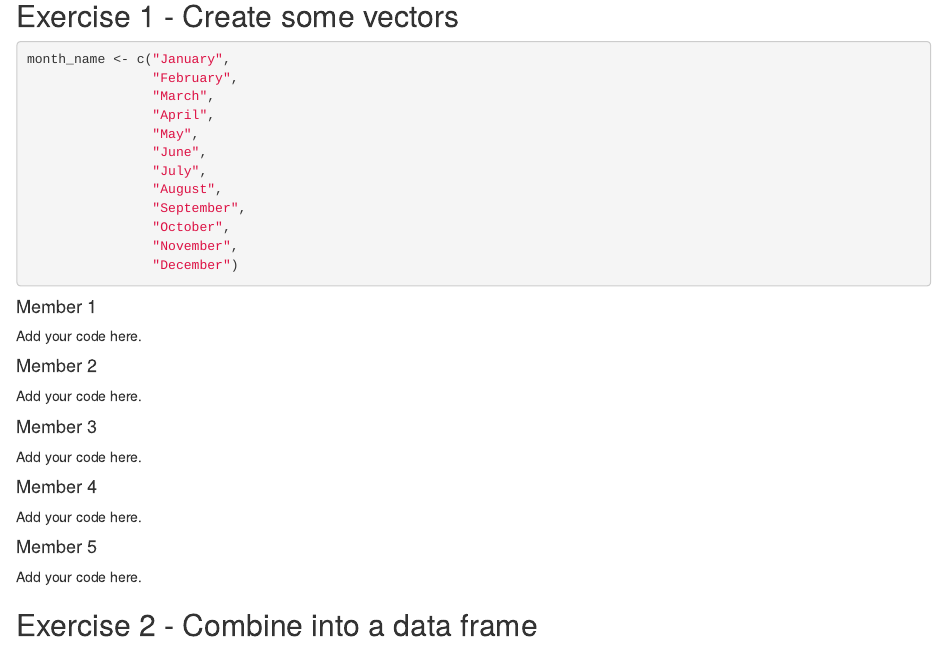
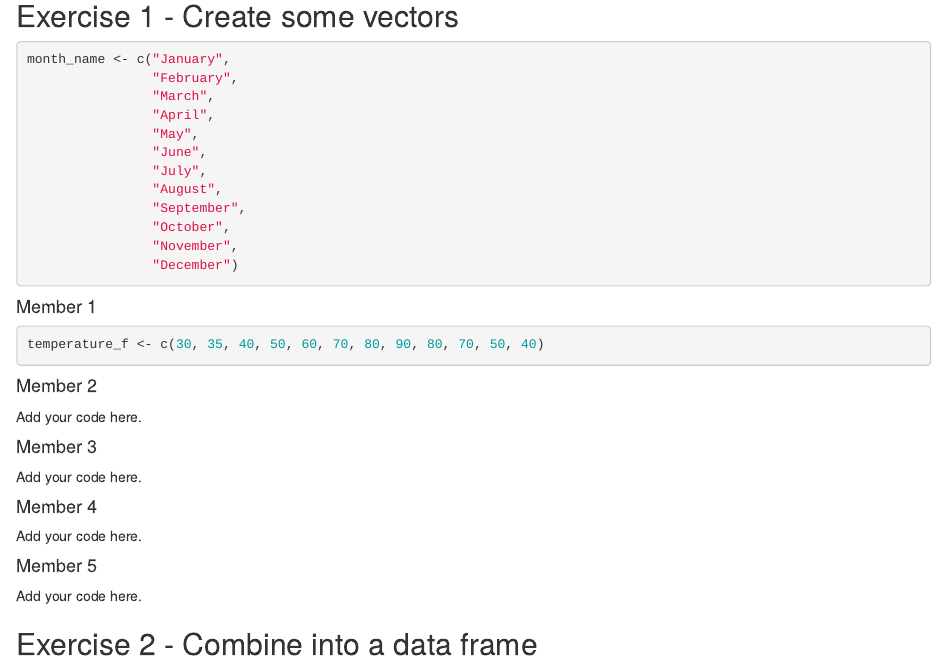
Before and after one commit to kgodan2/unit-4-6-review-GROUP5, an R Markdown document (u4-u6-review-1-starter.Rmd): the page in a window 1100 px wide, from 390 px down. Rendered offline with R 4.5, knitr and Pandoc, with nearby package versions.

Commit message:
Exercise 1 complete.

````diff
--- a/u4-u6-review-1-starter.Rmd
+++ b/u4-u6-review-1-starter.Rmd
@@ -36,7 +36,9 @@ month_name <- c("January",
 
 #### Member 1
 
-Add your code here.
+```{r temperature-vector}
+temperature_f <- c(30, 35, 40, 50, 60, 70, 80, 90, 80, 70, 50, 40)
+```
 
 #### Member 2
 
````
